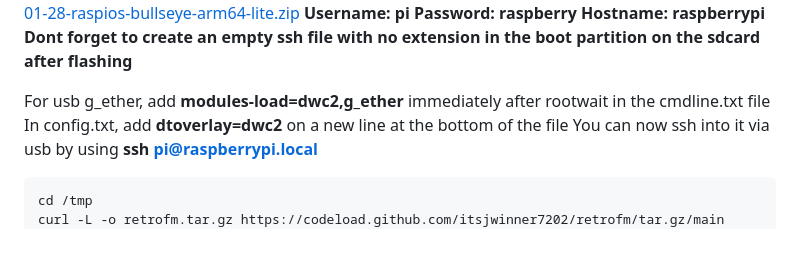
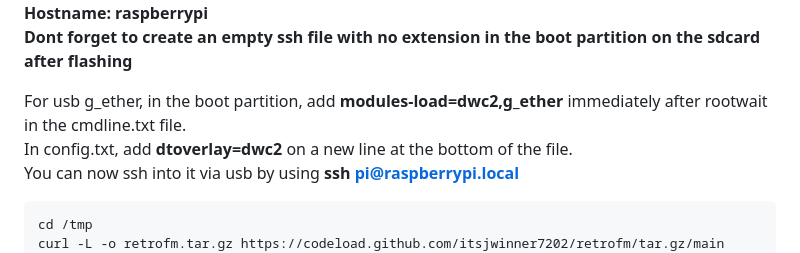
Before and after one commit to itsjwinner7202/retrofm, a Markdown page: README.md, the part around the change. Rendered like a GitHub page.

Commit message:
Improve formatting in README for installation instructions

````diff
--- a/README.md
+++ b/README.md
@@ -25,8 +25,8 @@ https://downloads.raspberrypi.org/raspios_lite_arm64/images/raspios_lite_arm64-2
 **Hostname: raspberrypi**
 **Dont forget to create an empty ssh file with no extension in the boot partition on the sdcard after flashing**
 
-For usb g_ether, add **modules-load=dwc2,g_ether** immediately after rootwait in the cmdline.txt file
-In config.txt, add **dtoverlay=dwc2** on a new line at the bottom of the file
+For usb g_ether, in the boot partition, add **modules-load=dwc2,g_ether** immediately after rootwait in the cmdline.txt file.
+In config.txt, add **dtoverlay=dwc2** on a new line at the bottom of the file.
 You can now ssh into it via usb by using **ssh pi@raspberrypi.local**
 
 ```bash
````
